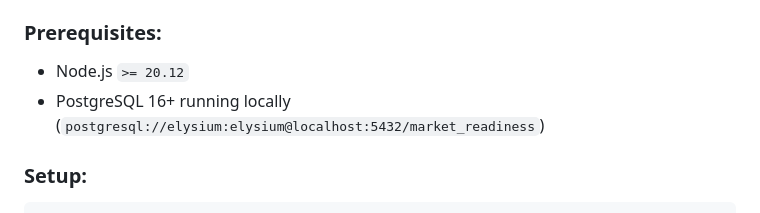
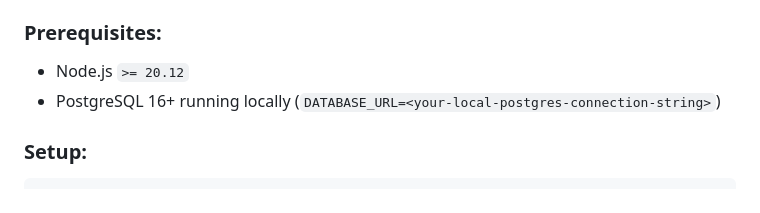
Before and after one commit to roxy4798/elysium-market-readiness, a Markdown page: README.md, the part around the change. GitHub-like rendering.

Commit message:
chore: remove database connection string from README

````diff
--- a/README.md
+++ b/README.md
@@ -178,7 +178,7 @@ The system is deployed and verified on **Elysium Testnet**:
 
 ### Prerequisites:
 - Node.js `>= 20.12`
-- PostgreSQL 16+ running locally (`postgresql://elysium:elysium@localhost:5432/market_readiness`)
+- PostgreSQL 16+ running locally (``DATABASE_URL=<your-local-postgres-connection-string>``)
 
 ### Setup:
 ```bash
````
